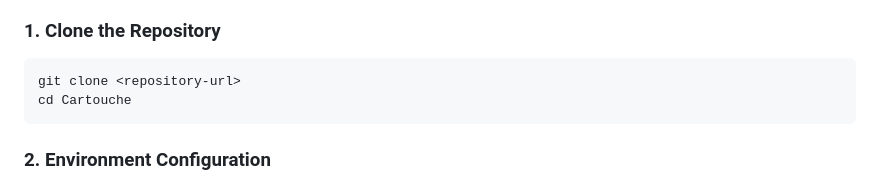
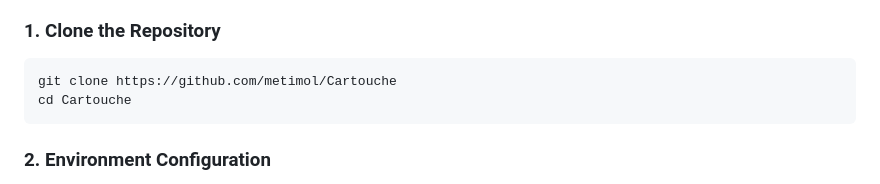
Before and after one commit to metimol/Cartouche, a Markdown page: README.md, the part around the change. Drawn GitHub-style.

Commit message:
fix: update repository clone URL in README for accurate instructions

````diff
--- a/README.md
+++ b/README.md
@@ -48,7 +48,7 @@ Cartouche Bot Service is a sophisticated AI-powered social media bot simulation
 ### 1. Clone the Repository
 
 ```powershell
-git clone <repository-url>
+git clone https://github.com/metimol/Cartouche
 cd Cartouche
 ```
 
````
